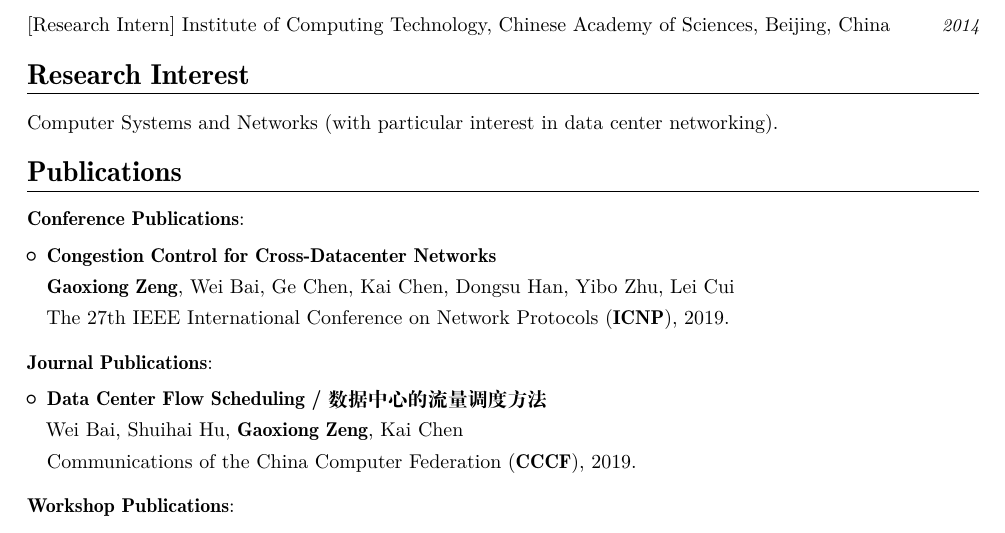
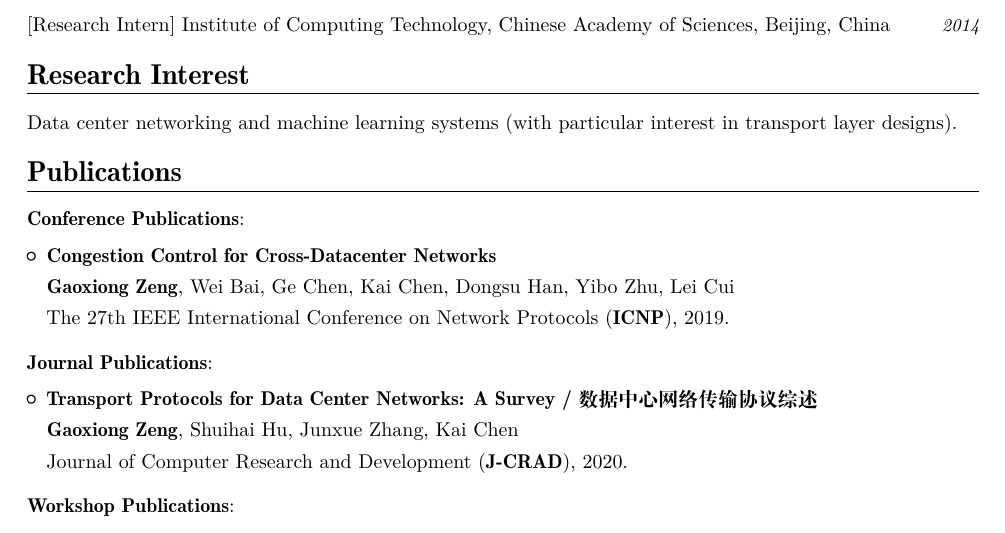
Before and after one commit to gaoxiongzeng/gaoxiongzeng.github.io, a LaTeX CV (resume_gaoxiongzeng/resume_gaoxiongzeng.tex): part of page 1 of 2, cut so that both start at the same text. Compiled offline with XeLaTeX.

Commit message:
Update resume.

```diff
--- a/resume_gaoxiongzeng/resume_gaoxiongzeng.tex
+++ b/resume_gaoxiongzeng/resume_gaoxiongzeng.tex
@@ -97,8 +97,7 @@
 %----------------------------------------------------------------------------------------
 \section{Research Interest}
 \vspace{2mm}
-Computer Systems and Networks (with particular interest in data center networking).
-
+Data center networking and machine learning systems (with particular interest in transport layer designs).
 
 %----------------------------------------------------------------------------------------
 %	PUBLICATIONS SECTION
@@ -129,9 +128,9 @@
 \cvitem{Journal Publications}{
 \vspace{1mm}
 \begin{itemize}
-\item \textbf{Data Center Flow Scheduling / 数据中心的流量调度方法} \\
-Wei Bai, Shuihai Hu, \textbf{Gaoxiong Zeng}, Kai Chen\\
-Communications of the China Computer Federation (\textbf{CCCF}), 2019.
+\item \textbf{Transport Protocols for Data Center Networks: A Survey / 数据中心网络传输协议综述} \\
+\textbf{Gaoxiong Zeng}, Shuihai Hu, Junxue Zhang, Kai Chen \\
+Journal of Computer Research and Development (\textbf{J-CRAD}), 2020.
 \end{itemize}
 }
 
```
Also changed, not shown: files/short_intro_gaoxiongzeng.txt (deleted, +0 -1 lines), files/resume_gaoxiongzeng.pdf, resume_gaoxiongzeng/resume_gaoxiongzeng.pdf, 4 other files.
